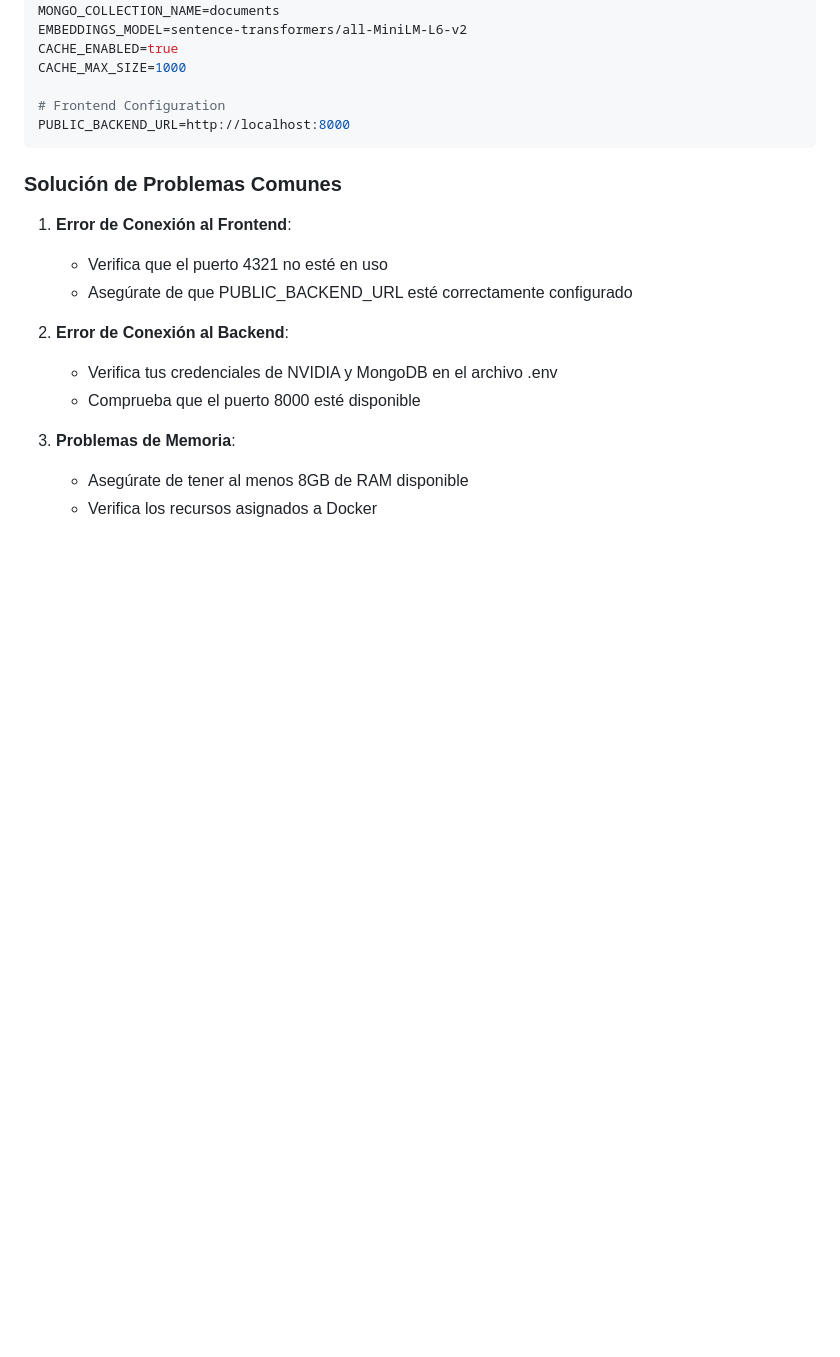
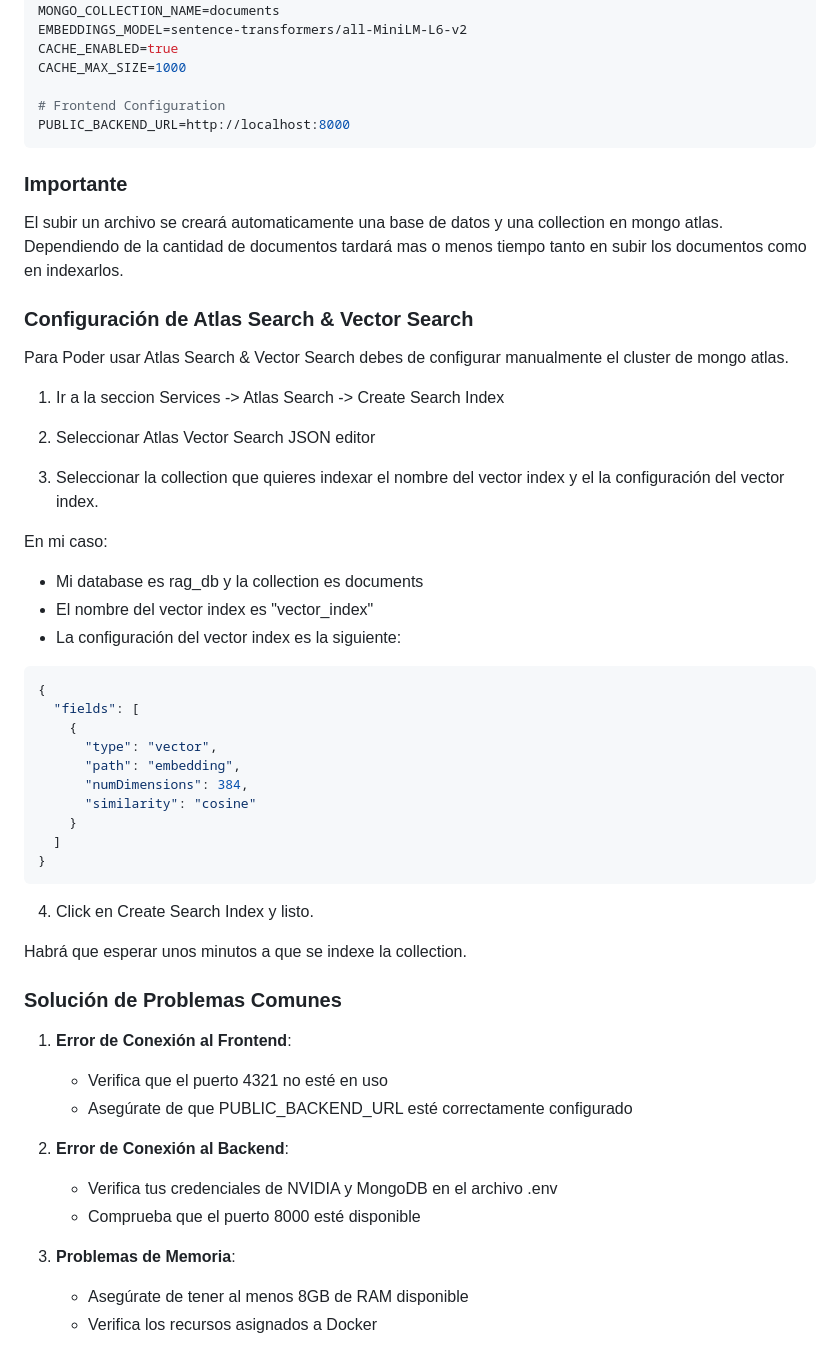
Before and after one commit to ASKhem/proyect-ragx, a Markdown page: README.md, the part around the change. Drawn GitHub-style; blank space fills up the shorter version.

````diff
--- a/README.md
+++ b/README.md
@@ -72,6 +72,44 @@ CACHE_MAX_SIZE=1000
 # Frontend Configuration
 PUBLIC_BACKEND_URL=http://localhost:8000
 ```
+
+### Importante
+
+El subir un archivo se creará automaticamente una base de datos y una collection en mongo atlas.
+Dependiendo de la cantidad de documentos tardará mas o menos tiempo tanto en subir los documentos como en indexarlos.
+
+### Configuración de Atlas Search & Vector Search
+
+Para Poder usar Atlas Search & Vector Search debes de configurar manualmente el cluster de mongo atlas.
+
+1. Ir a la seccion Services -> Atlas Search -> Create Search Index
+
+2. Seleccionar Atlas Vector Search JSON editor
+
+3. Seleccionar la collection que quieres indexar el nombre del vector index y el la configuración del vector index.
+
+En mi caso:
+
+- Mi database es rag_db y la collection es documents
+- El nombre del vector index es "vector_index"
+- La configuración del vector index es la siguiente:
+
+```json
+{
+  "fields": [
+    {
+      "type": "vector",
+      "path": "embedding",
+      "numDimensions": 384,
+      "similarity": "cosine"
+    }
+  ]
+}
+```
+
+4. Click en Create Search Index y listo.
+
+Habrá que esperar unos minutos a que se indexe la collection.
 
 ### Solución de Problemas Comunes
 
````
